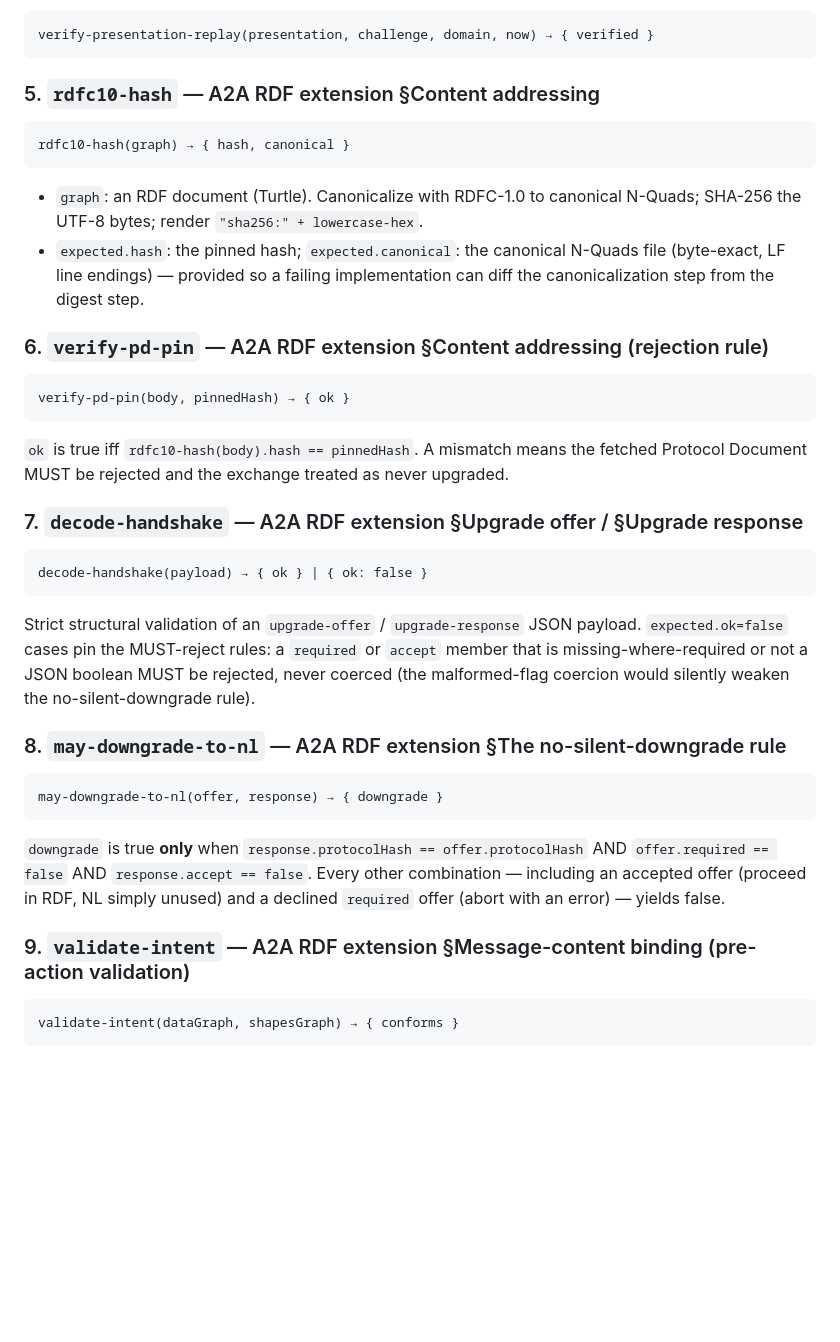
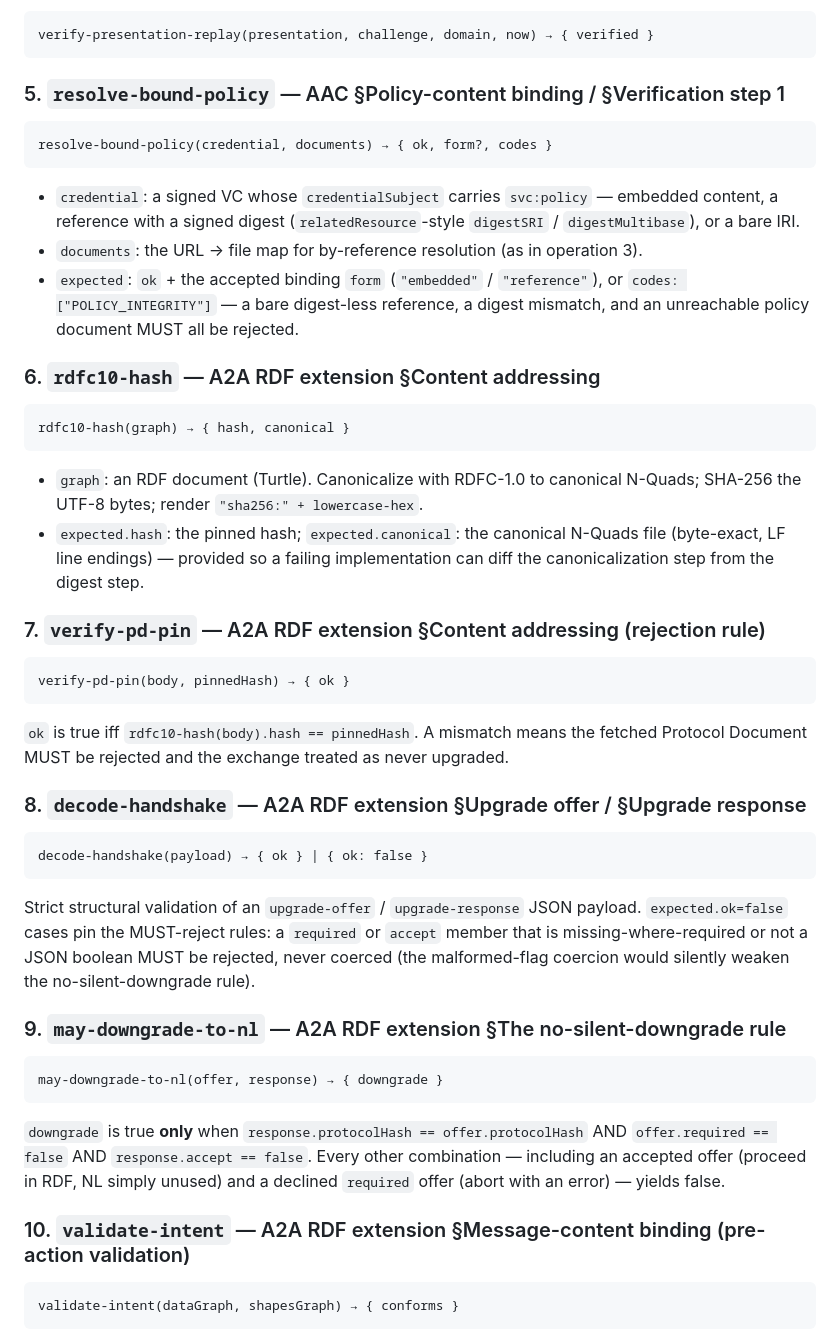
Before and after one commit to jeswr/solid-specs, a Markdown page: conformance/agentic-solid/README.md, the part around one of its changes. GitHub-like rendering; blank space fills up the shorter version.

````diff
--- a/conformance/agentic-solid/README.md
+++ b/conformance/agentic-solid/README.md
@@ -162,7 +186,21 @@ The stolen-presentation replay control: a Verifiable Presentation is bound to a
 verify-presentation-replay(presentation, challenge, domain, now) → { verified }
 ```
 
-### 5. `rdfc10-hash` — A2A RDF extension §Content addressing
+### 5. `resolve-bound-policy` — AAC §Policy-content binding / §Verification step 1
+
+```
+resolve-bound-policy(credential, documents) → { ok, form?, codes }
+```
+
+- `credential`: a signed VC whose `credentialSubject` carries `svc:policy` — embedded
+  content, a reference with a signed digest (`relatedResource`-style `digestSRI` /
+  `digestMultibase`), or a bare IRI.
+- `documents`: the URL → file map for by-reference resolution (as in operation 3).
+- `expected`: `ok` + the accepted binding `form` (`"embedded"` / `"reference"`), or
+  `codes: ["POLICY_INTEGRITY"]` — a bare digest-less reference, a digest mismatch, and an
+  unreachable policy document MUST all be rejected.
+
+### 6. `rdfc10-hash` — A2A RDF extension §Content addressing
 
 ```
 rdfc10-hash(graph) → { hash, canonical }
@@ -174,7 +212,7 @@ rdfc10-hash(graph) → { hash, canonical }
   (byte-exact, LF line endings) — provided so a failing implementation can diff the
   canonicalization step from the digest step.
 
-### 6. `verify-pd-pin` — A2A RDF extension §Content addressing (rejection rule)
+### 7. `verify-pd-pin` — A2A RDF extension §Content addressing (rejection rule)
 
 ```
 verify-pd-pin(body, pinnedHash) → { ok }
@@ -183,7 +221,7 @@ verify-pd-pin(body, pinnedHash) → { ok }
 `ok` is true iff `rdfc10-hash(body).hash == pinnedHash`. A mismatch means the fetched
 Protocol Document MUST be rejected and the exchange treated as never upgraded.
 
-### 7. `decode-handshake` — A2A RDF extension §Upgrade offer / §Upgrade response
+### 8. `decode-handshake` — A2A RDF extension §Upgrade offer / §Upgrade response
 
 ```
 decode-handshake(payload) → { ok } | { ok: false }
@@ -194,7 +232,7 @@ Strict structural validation of an `upgrade-offer` / `upgrade-response` JSON pay
 is missing-where-required or not a JSON boolean MUST be rejected, never coerced (the
 malformed-flag coercion would silently weaken the no-silent-downgrade rule).
 
-### 8. `may-downgrade-to-nl` — A2A RDF extension §The no-silent-downgrade rule
+### 9. `may-downgrade-to-nl` — A2A RDF extension §The no-silent-downgrade rule
 
 ```
 may-downgrade-to-nl(offer, response) → { downgrade }
@@ -205,7 +243,7 @@ may-downgrade-to-nl(offer, response) → { downgrade }
 including an accepted offer (proceed in RDF, NL simply unused) and a declined `required`
 offer (abort with an error) — yields false.
 
-### 9. `validate-intent` — A2A RDF extension §Message-content binding (pre-action validation)
+### 10. `validate-intent` — A2A RDF extension §Message-content binding (pre-action validation)
 
 ```
 validate-intent(dataGraph, shapesGraph) → { conforms }
````
Also changed, not shown: other parts of conformance/agentic-solid/README.md (+30 -6 lines), conformance/agentic-solid/DECISIONS.md (added, +97 -0 lines), conformance/agentic-solid/GAPS.md (added, +69 -0 lines).
